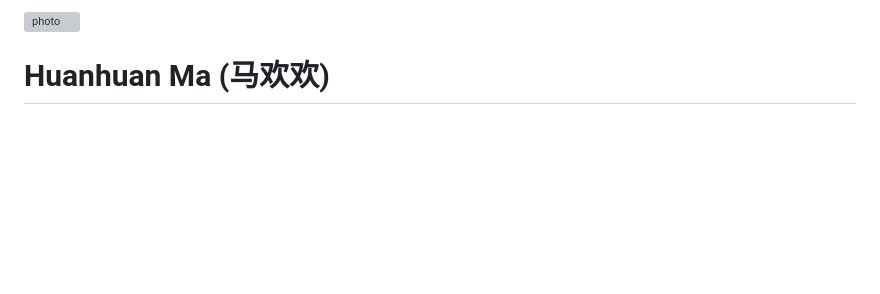
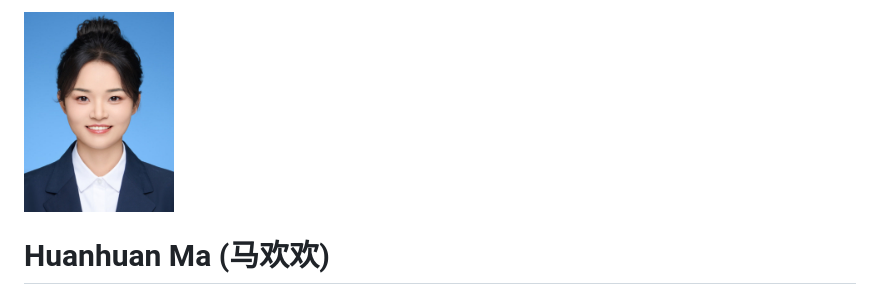
Before and after one commit to huan-huanma/huan-huanma.github.io, a Markdown page: README.md, the part around the change. Drawn GitHub-style; blank space fills up the shorter version; grey boxes are pictures that could not be loaded.

```diff
--- a/README.md
+++ b/README.md
@@ -1,5 +1,5 @@
 <div style="float: left; margin-right: 20px; margin-bottom: 10px;">
-  <img src="image.jpg" alt="photo" width="150"/>
+  <img src="photo.jpg" alt="photo" width="150"/>
 </div>
 
 <h1>Huanhuan Ma (马欢欢)</h1>
```
